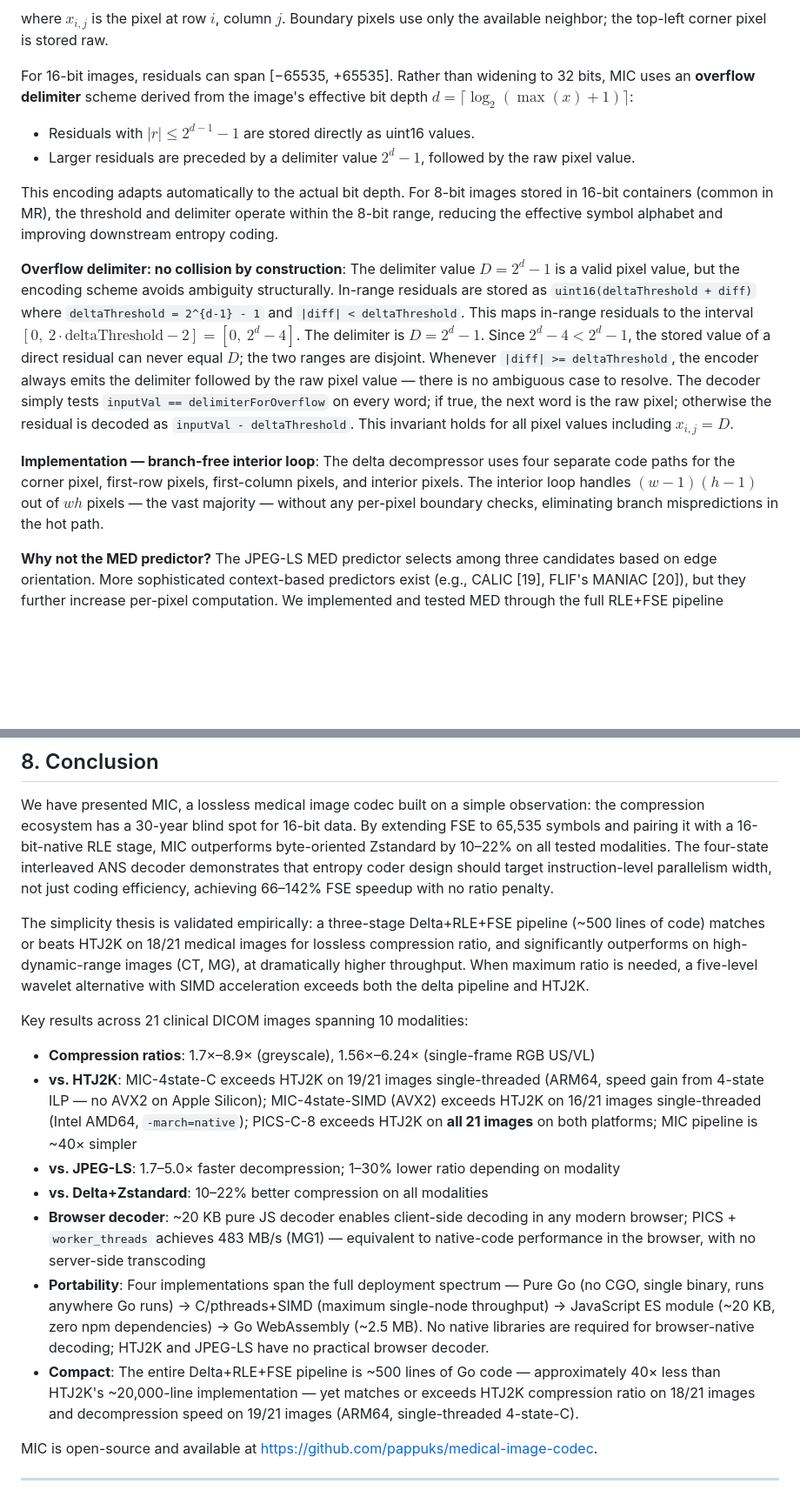
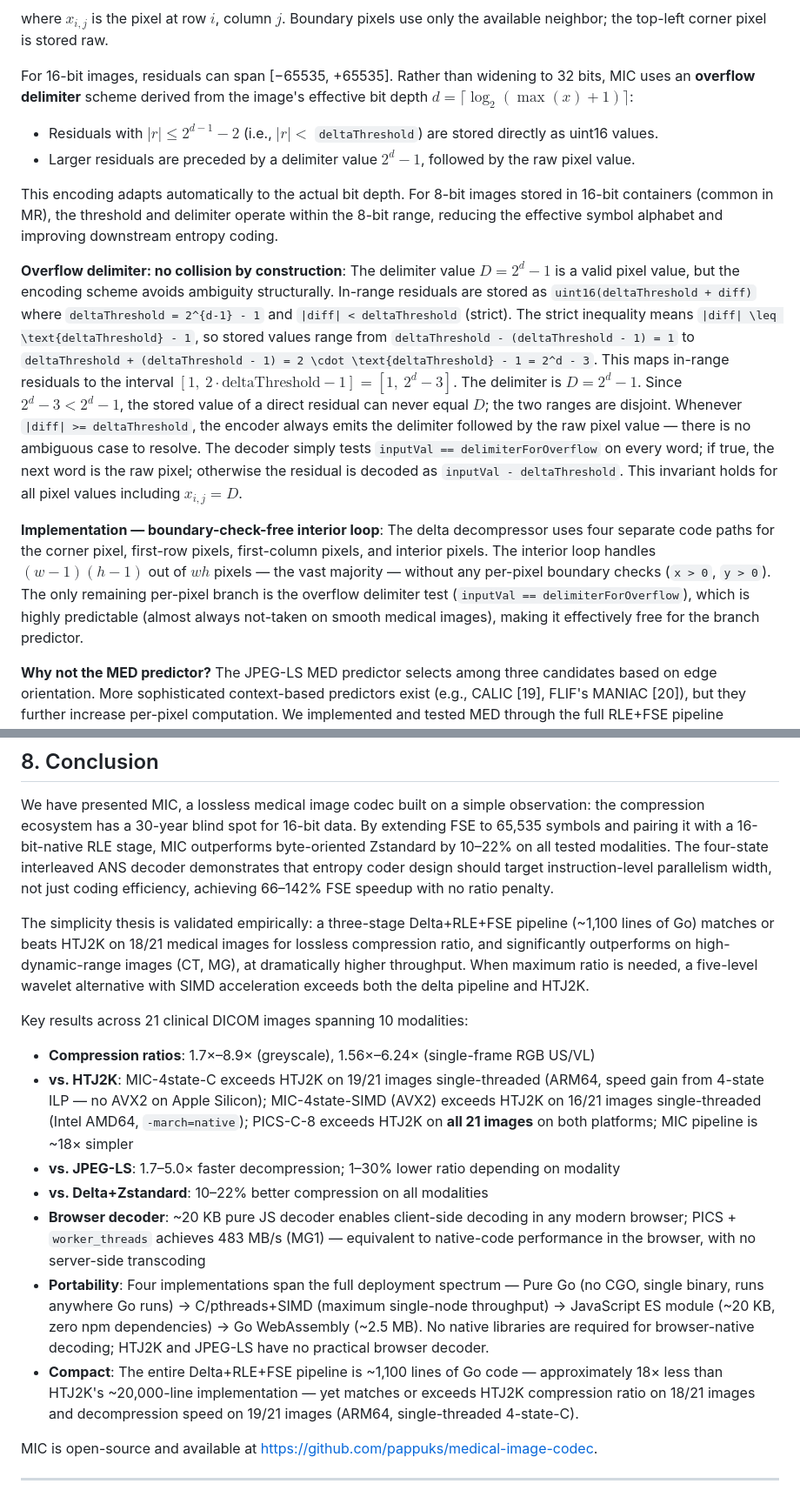
Before and after one commit to pappuks/medical-image-codec, a Markdown page: paper/mic-paper-v2.md, 2 parts joined by grey strips. Shown at 87% size. GitHub-like rendering; blank space fills up the shorter version.

Commit message:
Update mic-paper-v2.md to refine complexity metrics and clarify encoding details

```diff
--- a/paper/mic-paper-v2.md
+++ b/paper/mic-paper-v2.md
@@ -125,14 +125,14 @@ where $x_{i,j}$ is the pixel at row $i$, column $j$. Boundary pixels use only th
 
 For 16-bit images, residuals can span [−65535, +65535]. Rather than widening to 32 bits, MIC uses an **overflow delimiter** scheme derived from the image's effective bit depth $d = \lceil\log_2(\max(x)+1)\rceil$:
 
-- Residuals with $|r| \leq 2^{d-1} - 1$ are stored directly as uint16 values.
+- Residuals with $|r| \leq 2^{d-1} - 2$ (i.e., $|r| <$ `deltaThreshold`) are stored directly as uint16 values.
 - Larger residuals are preceded by a delimiter value $2^d - 1$, followed by the raw pixel value.
 
 This encoding adapts automatically to the actual bit depth. For 8-bit images stored in 16-bit containers (common in MR), the threshold and delimiter operate within the 8-bit range, reducing the effective symbol alphabet and improving downstream entropy coding.
 
-**Overflow delimiter: no collision by construction**: The delimiter value $D = 2^d - 1$ is a valid pixel value, but the encoding scheme avoids ambiguity structurally. In-range residuals are stored as `uint16(deltaThreshold + diff)` where `deltaThreshold = 2^{d-1} - 1` and `|diff| < deltaThreshold`. This maps in-range residuals to the interval $[0,\ 2 \cdot \text{deltaThreshold} - 2] = [0,\ 2^d - 4]$. The delimiter is $D = 2^d - 1$. Since $2^d - 4 < 2^d - 1$, the stored value of a direct residual can never equal $D$; the two ranges are disjoint. Whenever `|diff| >= deltaThreshold`, the encoder always emits the delimiter followed by the raw pixel value — there is no ambiguous case to resolve. The decoder simply tests `inputVal == delimiterForOverflow` on every word; if true, the next word is the raw pixel; otherwise the residual is decoded as `inputVal - deltaThreshold`. This invariant holds for all pixel values including $x_{i,j} = D$.
+**Overflow delimiter: no collision by construction**: The delimiter value $D = 2^d - 1$ is a valid pixel value, but the encoding scheme avoids ambiguity structurally. In-range residuals are stored as `uint16(deltaThreshold + diff)` where `deltaThreshold = 2^{d-1} - 1` and `|diff| < deltaThreshold` (strict). The strict inequality means `|diff| \leq \text{deltaThreshold} - 1`, so stored values range from `deltaThreshold - (deltaThreshold - 1) = 1` to `deltaThreshold + (deltaThreshold - 1) = 2 \cdot \text{deltaThreshold} - 1 = 2^d - 3`. This maps in-range residuals to the interval $[1,\ 2 \cdot \text{deltaThreshold} - 1] = [1,\ 2^d - 3]$. The delimiter is $D = 2^d - 1$. Since $2^d - 3 < 2^d - 1$, the stored value of a direct residual can never equal $D$; the two ranges are disjoint. Whenever `|diff| >= deltaThreshold`, the encoder always emits the delimiter followed by the raw pixel value — there is no ambiguous case to resolve. The decoder simply tests `inputVal == delimiterForOverflow` on every word; if true, the next word is the raw pixel; otherwise the residual is decoded as `inputVal - deltaThreshold`. This invariant holds for all pixel values including $x_{i,j} = D$.
 
-**Implementation — branch-free interior loop**: The delta decompressor uses four separate code paths for the corner pixel, first-row pixels, first-column pixels, and interior pixels. The interior loop handles $(w-1)(h-1)$ out of $wh$ pixels — the vast majority — without any per-pixel boundary checks, eliminating branch mispredictions in the hot path.
+**Implementation — boundary-check-free interior loop**: The delta decompressor uses four separate code paths for the corner pixel, first-row pixels, first-column pixels, and interior pixels. The interior loop handles $(w-1)(h-1)$ out of $wh$ pixels — the vast majority — without any per-pixel boundary checks (`x > 0`, `y > 0`). The only remaining per-pixel branch is the overflow delimiter test (`inputVal == delimiterForOverflow`), which is highly predictable (almost always not-taken on smooth medical images), making it effectively free for the branch predictor.
 
 **Why not the MED predictor?** The JPEG-LS MED predictor selects among three candidates based on edge orientation. More sophisticated context-based predictors exist (e.g., CALIC [19], FLIF's MANIAC [20]), but they further increase per-pixel computation. We implemented and tested MED through the full RLE+FSE pipeline (Section 8). Result: geometric mean improvement of only +0.9%, with MG4 actually regressing by −1.7%. MED decompression is 1.5–2× slower due to the three-way conditional branch and diagonal neighbor dependency that prevents the branch-free interior loop optimization. The average predictor is retained because the compression gains are small and inconsistent while the speed penalty is significant.
 
@@ -630,16 +630,16 @@ The ~20 KB JavaScript decoder enables a direct storage-and-serve distribution mo
 
 We have presented MIC, a lossless medical image codec built on a simple observation: the compression ecosystem has a 30-year blind spot for 16-bit data. By extending FSE to 65,535 symbols and pairing it with a 16-bit-native RLE stage, MIC outperforms byte-oriented Zstandard by 10–22% on all tested modalities. The four-state interleaved ANS decoder demonstrates that entropy coder design should target instruction-level parallelism width, not just coding efficiency, achieving 66–142% FSE speedup with no ratio penalty.
 
-The simplicity thesis is validated empirically: a three-stage Delta+RLE+FSE pipeline (~500 lines of code) matches or beats HTJ2K on 18/21 medical images for lossless compression ratio, and significantly outperforms on high-dynamic-range images (CT, MG), at dramatically higher throughput. When maximum ratio is needed, a five-level wavelet alternative with SIMD acceleration exceeds both the delta pipeline and HTJ2K.
+The simplicity thesis is validated empirically: a three-stage Delta+RLE+FSE pipeline (~1,100 lines of Go) matches or beats HTJ2K on 18/21 medical images for lossless compression ratio, and significantly outperforms on high-dynamic-range images (CT, MG), at dramatically higher throughput. When maximum ratio is needed, a five-level wavelet alternative with SIMD acceleration exceeds both the delta pipeline and HTJ2K.
 
 Key results across 21 clinical DICOM images spanning 10 modalities:
 - **Compression ratios**: 1.7×–8.9× (greyscale), 1.56×–6.24× (single-frame RGB US/VL)
-- **vs. HTJ2K**: MIC-4state-C exceeds HTJ2K on 19/21 images single-threaded (ARM64, speed gain from 4-state ILP — no AVX2 on Apple Silicon); MIC-4state-SIMD (AVX2) exceeds HTJ2K on 16/21 images single-threaded (Intel AMD64, `-march=native`); PICS-C-8 exceeds HTJ2K on **all 21 images** on both platforms; MIC pipeline is ~40× simpler
+- **vs. HTJ2K**: MIC-4state-C exceeds HTJ2K on 19/21 images single-threaded (ARM64, speed gain from 4-state ILP — no AVX2 on Apple Silicon); MIC-4state-SIMD (AVX2) exceeds HTJ2K on 16/21 images single-threaded (Intel AMD64, `-march=native`); PICS-C-8 exceeds HTJ2K on **all 21 images** on both platforms; MIC pipeline is ~18× simpler
 - **vs. JPEG-LS**: 1.7–5.0× faster decompression; 1–30% lower ratio depending on modality
 - **vs. Delta+Zstandard**: 10–22% better compression on all modalities
 - **Browser decoder**: ~20 KB pure JS decoder enables client-side decoding in any modern browser; PICS + `worker_threads` achieves 483 MB/s (MG1) — equivalent to native-code performance in the browser, with no server-side transcoding
 - **Portability**: Four implementations span the full deployment spectrum — Pure Go (no CGO, single binary, runs anywhere Go runs) → C/pthreads+SIMD (maximum single-node throughput) → JavaScript ES module (~20 KB, zero npm dependencies) → Go WebAssembly (~2.5 MB). No native libraries are required for browser-native decoding; HTJ2K and JPEG-LS have no practical browser decoder.
-- **Compact**: The entire Delta+RLE+FSE pipeline is ~500 lines of Go code — approximately 40× less than HTJ2K's ~20,000-line implementation — yet matches or exceeds HTJ2K compression ratio on 18/21 images and decompression speed on 19/21 images (ARM64, single-threaded 4-state-C).
+- **Compact**: The entire Delta+RLE+FSE pipeline is ~1,100 lines of Go code — approximately 18× less than HTJ2K's ~20,000-line implementation — yet matches or exceeds HTJ2K compression ratio on 18/21 images and decompression speed on 19/21 images (ARM64, single-threaded 4-state-C).
 
 MIC is open-source and available at https://github.com/pappuks/medical-image-codec.
 
```
Also changed, not shown: other parts of paper/mic-paper-v2.md (+7 -7 lines).
